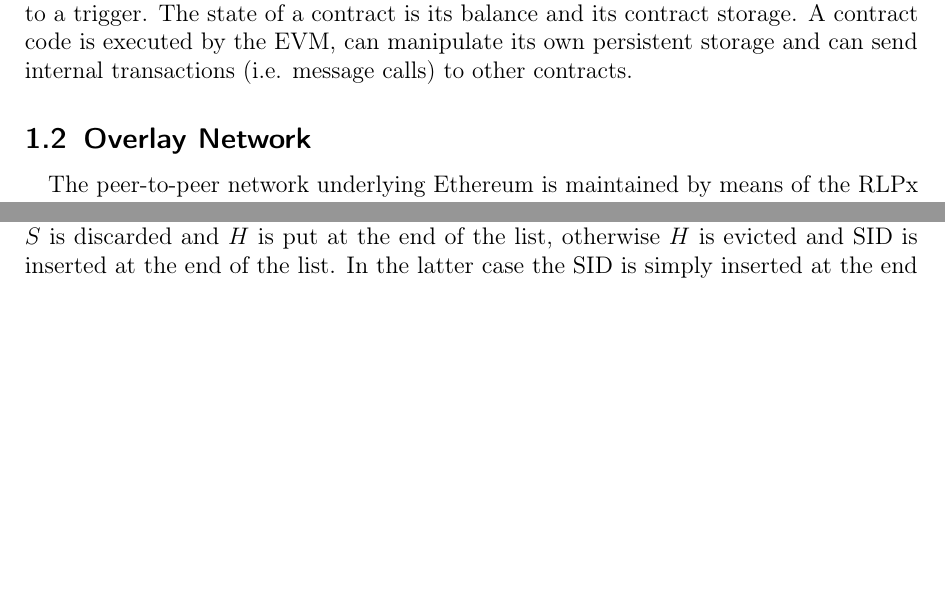
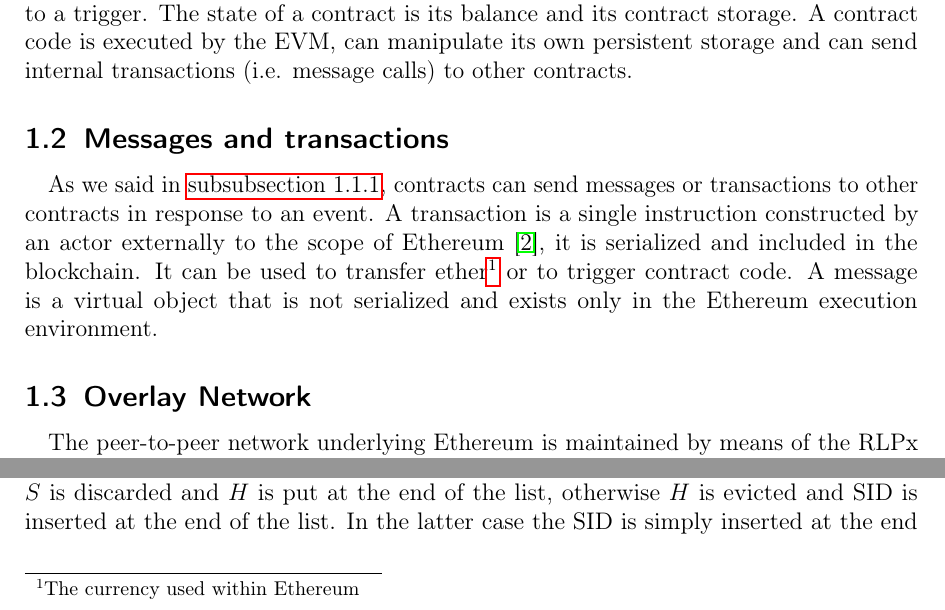
Before and after one commit to herrBez/ethereum-scalability, a LaTeX document (main.tex, which reads res/sections/transactions.tex): two parts of page 4 of 5 before the commit and two parts of page 4 of 6 after it, joined at a grey line, cut so that both start at the same text, the shorter picture padded with empty space. Compiled offline with pdfLaTeX.

Commit message:
Add introduction to messages and transactions

```diff
--- /dev/null
+++ b/res/sections/transactions.tex
@@ -0,0 +1,9 @@
+\subsection{Messages and transactions}
+
+As we said in \autoref{sec:accounts}, contracts can send messages or
+transactions to other contracts in response to an event. A transaction is a
+single instruction constructed by an actor externally to the scope of Ethereum
+\cite{wood2018ethereum}, it is serialized and included in the blockchain. It can
+be used to transfer ether\footnote{The currency used within Ethereum} or to
+trigger contract code. A message is a virtual object that is not serialized and
+exists only in the Ethereum execution environment.
```
Also changed, not shown: main.tex (+1 -0 lines), res/bibliography/bibliography.bib (+7 -0 lines).
